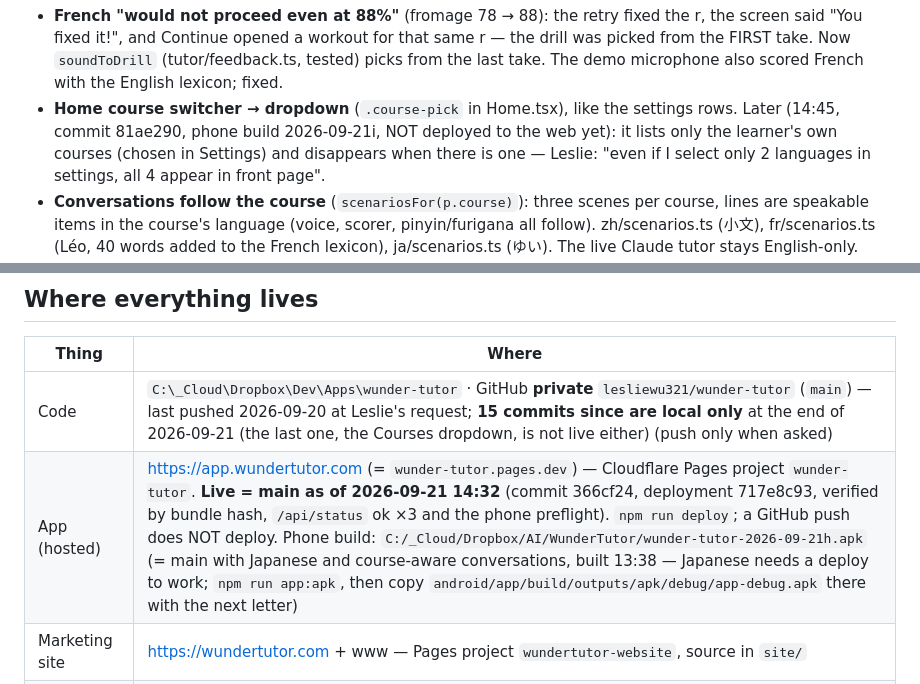
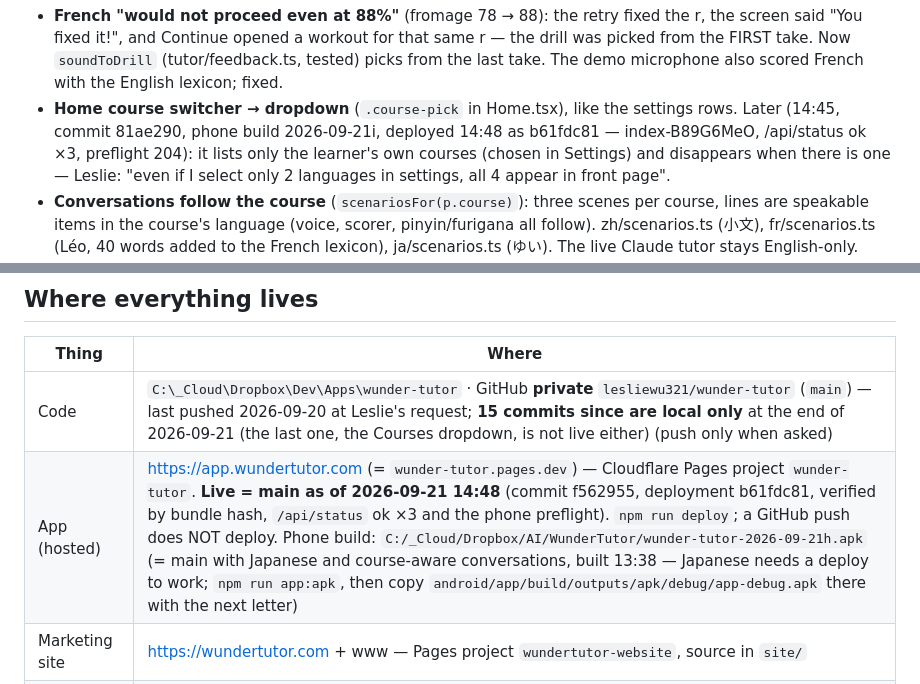
Before and after one commit to lesliewu321/wunder-tutor, a Markdown page: CLAUDE_HANDOFF.md, 2 parts joined by grey strips. Rendered like a GitHub page.

Commit message:
Handoff: deployed 14:48, live = main
Co-Authored-By: Claude Opus 5 <noreply@anthropic.com>

```diff
--- a/CLAUDE_HANDOFF.md
+++ b/CLAUDE_HANDOFF.md
@@ -20,7 +20,7 @@ glitch gets another take, up to three (server/tts.mjs, tested with a fake voice)
   (tutor/feedback.ts, tested) picks from the last take. The demo microphone also scored French with the English
   lexicon; fixed.
 - **Home course switcher → dropdown** (`.course-pick` in Home.tsx), like the settings rows. Later (14:45, commit 81ae290,
-  phone build 2026-09-21i, NOT deployed to the web yet): it lists only the learner's own courses (chosen in Settings) and
+  phone build 2026-09-21i, deployed 14:48 as b61fdc81 — index-B89G6MeO, /api/status ok ×3, preflight 204): it lists only the learner's own courses (chosen in Settings) and
   disappears when there is one — Leslie: "even if I select only 2 languages in settings, all 4 appear in front page".
 - **Conversations follow the course** (`scenariosFor(p.course)`): three scenes per course, lines are speakable items in
   the course's language (voice, scorer, pinyin/furigana all follow). zh/scenarios.ts (小文), fr/scenarios.ts (Léo, 40
@@ -93,7 +93,7 @@ A pronunciation-first language tutor. Core loop:
 | Thing | Where |
 | --- | --- |
 | Code | `C:\_Cloud\Dropbox\Dev\Apps\wunder-tutor` · GitHub **private** `lesliewu321/wunder-tutor` (`main`) — last pushed 2026-09-20 at Leslie's request; **15 commits since are local only** at the end of 2026-09-21 (the last one, the Courses dropdown, is not live either) (push only when asked) |
-| App (hosted) | https://app.wundertutor.com (= `wunder-tutor.pages.dev`) — Cloudflare Pages project `wunder-tutor`. **Live = main as of 2026-09-21 14:32** (commit 366cf24, deployment 717e8c93, verified by bundle hash, `/api/status` ok ×3 and the phone preflight). `npm run deploy`; a GitHub push does NOT deploy. Phone build: `C:/_Cloud/Dropbox/AI/WunderTutor/wunder-tutor-2026-09-21h.apk` (= main with Japanese and course-aware conversations, built 13:38 — Japanese needs a deploy to work; `npm run app:apk`, then copy `android/app/build/outputs/apk/debug/app-debug.apk` there with the next letter) |
+| App (hosted) | https://app.wundertutor.com (= `wunder-tutor.pages.dev`) — Cloudflare Pages project `wunder-tutor`. **Live = main as of 2026-09-21 14:48** (commit f562955, deployment b61fdc81, verified by bundle hash, `/api/status` ok ×3 and the phone preflight). `npm run deploy`; a GitHub push does NOT deploy. Phone build: `C:/_Cloud/Dropbox/AI/WunderTutor/wunder-tutor-2026-09-21h.apk` (= main with Japanese and course-aware conversations, built 13:38 — Japanese needs a deploy to work; `npm run app:apk`, then copy `android/app/build/outputs/apk/debug/app-debug.apk` there with the next letter) |
 | Marketing site | https://wundertutor.com + www — Pages project `wundertutor-website`, source in `site/` |
 | API | Pages Function `functions/api/[[path]].js` → `server/core.mjs` (same core runs locally via `server/index.mjs`) |
 | Teacher-voice cache | KV namespace `wunder-tutor-tts-cache` (binding `TTS_CACHE`); locally `server/.cache/tts`; plus IndexedDB on each device |
```
